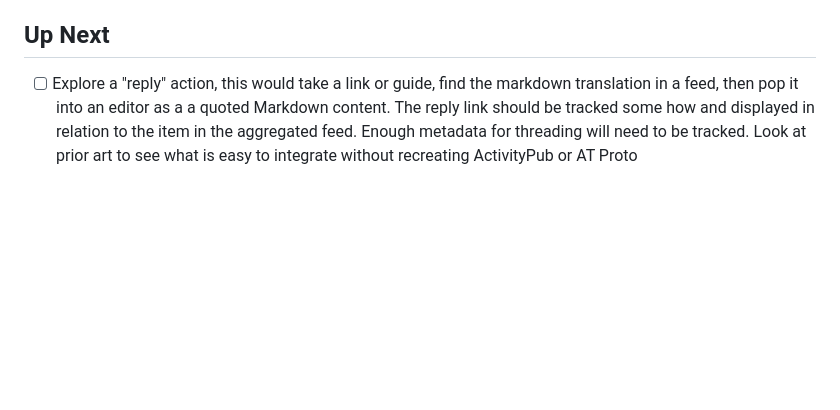
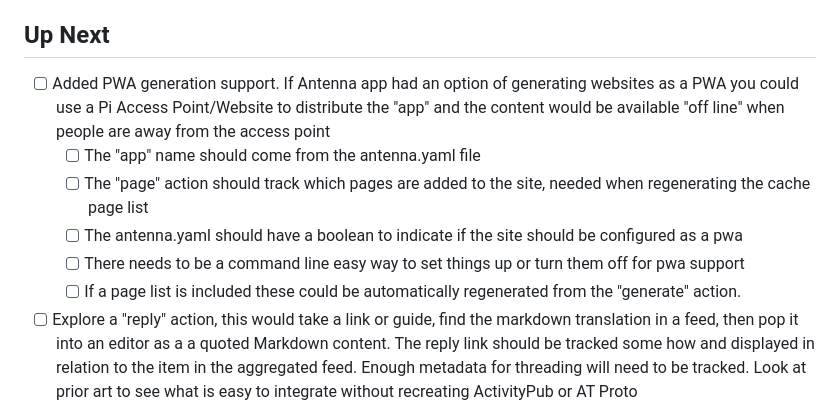
Before and after one commit to rsdoiel/antennaApp, a Markdown page: TODO.md, the part around the change. Rendered like a GitHub page; blank space fills up the shorter version.

Commit message:
Quick Save

```diff
--- a/TODO.md
+++ b/TODO.md
@@ -9,6 +9,12 @@
 
 ## Up Next
 
+- [ ] Added PWA generation support. If Antenna app had an option of generating websites as a PWA you could use a Pi Access Point/Website to distribute the "app" and the content would be available "off line" when people are away from the access point
+  - [ ] The "app" name should come from the antenna.yaml file
+  - [ ] The "page" action should track which pages are added to the site, needed when regenerating the cache page list
+  - [ ] The antenna.yaml should have a boolean to indicate if the site should be configured as a pwa
+  - [ ] There needs to be a command line easy way to set things up or turn them off for pwa support
+  - [ ] If a page list is included these could be automatically regenerated from the "generate" action.
 - [ ] Explore a "reply" action, this would take a link or guide, find the markdown translation in a feed, then pop it into an editor as a a quoted Markdown content. The reply link should be tracked some how and displayed in relation to the item in the aggregated feed.  Enough metadata for threading will need to be tracked. Look at prior art to see what is easy to integrate without recreating ActivityPub or AT Proto
 - [X] cmarkdoc.go should support @include-text-block and @include-code-block like I implemented in my commonMarkDoc processor, this will let me remove remaining Pandoc requirements from building my website
 - [X] The Markdown document defining the feed should get rendered as a standard OPML file along side the HTML and RSS aggregated feed. This could then be linked shared with other people or systems
```
